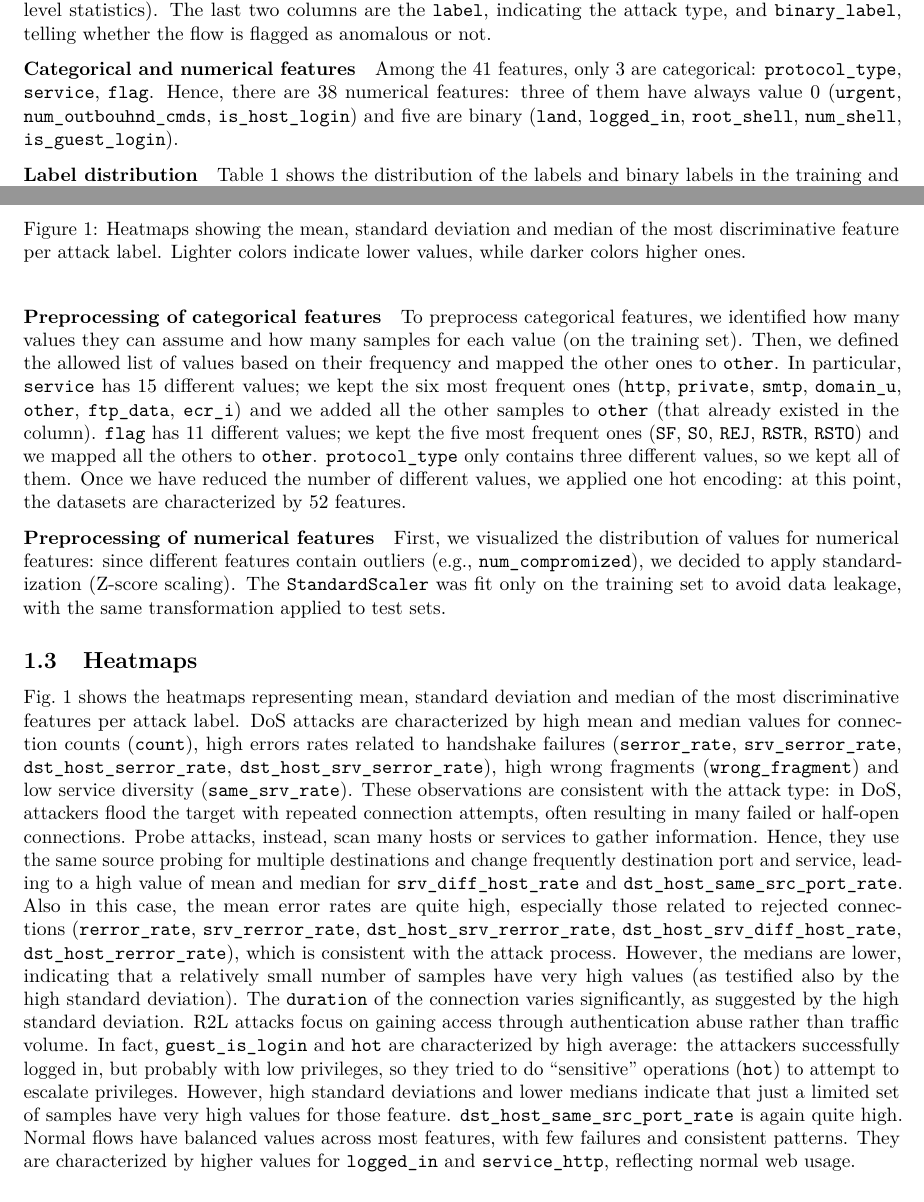
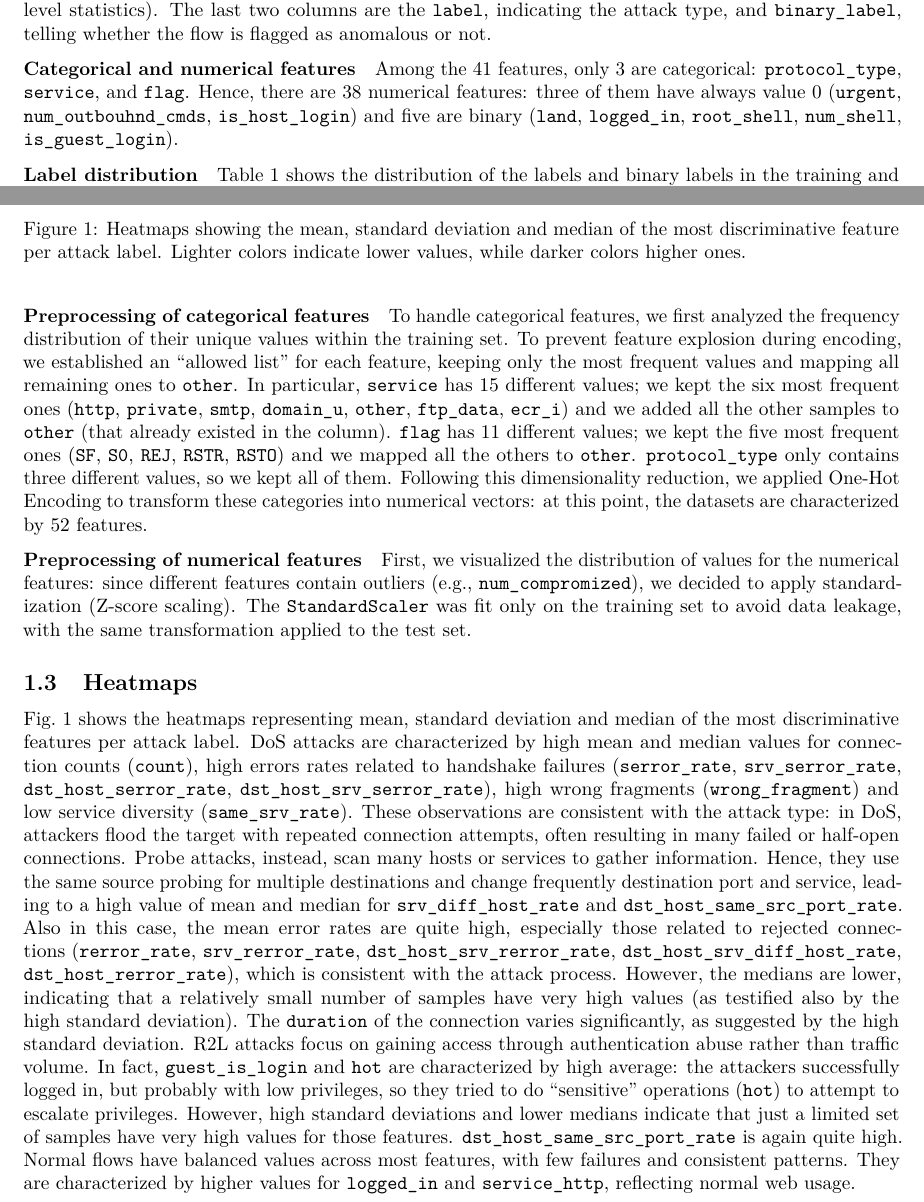
Before and after one commit to RenatoMignone/unsupervised-network-intrusion-detection, a LaTeX paper (report/main.tex, which reads report/sections/Task1.tex): two parts of pages 1 and 2 of 10, joined at a grey line, cut so that both start at the same text. Compiled offline with pdfLaTeX.

Commit message:
Minor changes report

```diff
--- a/report/sections/Task1.tex
+++ b/report/sections/Task1.tex
@@ -3,7 +3,7 @@
 \paragraph{Dataset exploration}
 The training dataset (extracted from \texttt{train.json}) contains 18831 rows, while the test dataset (from \texttt{test.json}) 5826. Both datasets are characterized by 43 columns, of which 41 features and 2 labels. There are three main types of features: basic ones (connection duration, protocol type, service, status flags, \dots),  content ones (about the packets' payload) and traffic ones (summarizing network level statistics). The last two columns are the \texttt{label}, indicating the attack type, and \texttt{binary\_label}, telling whether the flow is flagged as anomalous or not.
 
-\paragraph{Categorical and numerical features} Among the 41 features, only 3 are categorical: \texttt{protocol\_type}, \texttt{service}, \texttt{flag}. Hence, there are 38 numerical features: three of them have always value 0 (\texttt{urgent}, \texttt{num\_outbouhnd\_cmds}, \texttt{is\_host\_login}) and five are binary (\texttt{land}, \texttt{logged\_in}, \texttt{root\_shell}, \texttt{num\_shell}, \texttt{is\_guest\_login}).
+\paragraph{Categorical and numerical features} Among the 41 features, only 3 are categorical: \texttt{protocol\_type}, \texttt{service}, and \texttt{flag}. Hence, there are 38 numerical features: three of them have always value 0 (\texttt{urgent}, \texttt{num\_outbouhnd\_cmds}, \texttt{is\_host\_login}) and five are binary (\texttt{land}, \texttt{logged\_in}, \texttt{root\_shell}, \texttt{num\_shell}, \texttt{is\_guest\_login}).
 
 \paragraph{Label distribution} \Cref{tab:task1_label_distribution} shows the distribution of the labels and binary labels in the training and test dataset. In the training dataset, the majority of the samples is identified as benign. The \SI{28.6}{\percent} of samples is malign, and they are split among three different attacks: DoS (\SI{15.5}{\percent}), Probe (\SI{12.2}{\percent}) and R2L (\SI{1.0}{\percent}). In the test dataset, instead, \SI{63.0}{\percent} of samples are anomalies. Two types of attacks are present: DoS (\SI{44.2}{\percent}) and Probe (\SI{18.8}{\percent}).
 
@@ -24,17 +24,13 @@ R2L & 181 & \SI{1.0}{\percent} & 0 & \SI{0.0}{\percent} & Anomaly (1) \\
 \end{tabular}
 \end{table}
 
-
 \subsection{Preprocessing}
-%First, we split the training dataset in train and validation set, with a ratio of 9:1 respectively. While only required for Task 3, we decided to perform the splitting at the beginning nonetheless to avoid leaking information from data that will later be used for validation (i.e., during pre-processing), and to ensure consistency by always using the same training set in all the following sections. We chose this ratio given the high number of samples in the original set, that ensures we have enough samples also in the validation set while keeping most of the information in the training set. This choice seems sound, since the models in \cref{sec:task3} converge and do not overfit.
-
 First, we verified whether the train or test sets contained infinite, NaN or duplicated samples: we did not identify any of them. Second, we dropped the columns we have already identified as only containing the value 0 (\texttt{urgent}, \texttt{num\_outbouhnd\_cmds}, \texttt{is\_host\_login}) in both sets, since they do not carry any useful information while increasing the dimensionality. Third, since the attack labels are words, we encoded them using the \texttt{LabelEncoder}.
 
-\paragraph{Preprocessing of categorical features} To preprocess categorical features, we identified how many values they can assume and how many samples for each value (on the training set). Then, we defined the allowed list of values based on their frequency and mapped the other ones to \texttt{other}. In particular, \texttt{service} has 15 different values; we kept the six most frequent ones (\texttt{http}, \texttt{private}, \texttt{smtp}, \texttt{domain\_u}, \texttt{other}, \texttt{ftp\_data}, \texttt{ecr\_i}) and we added all the other samples to \texttt{other} (that already existed in the column). \texttt{flag} has 11 different values; we kept the five most frequent ones (\texttt{SF}, \texttt{S0}, \texttt{REJ}, \texttt{RSTR}, \texttt{RSTO}) and we mapped all the others to \texttt{other}. \texttt{protocol\_type} only contains three different values, so we kept all of them. Once we have reduced the number of different values, we applied one hot encoding: at this point, the datasets are characterized by 52 features.
+\paragraph{Preprocessing of categorical features}
+To handle categorical features, we first analyzed the frequency distribution of their unique values within the training set. To prevent feature explosion during encoding, we established an ``allowed list'' for each feature, keeping only the most frequent values and mapping all remaining ones to \texttt{other}. In particular, \texttt{service} has 15 different values; we kept the six most frequent ones (\texttt{http}, \texttt{private}, \texttt{smtp}, \texttt{domain\_u}, \texttt{other}, \texttt{ftp\_data}, \texttt{ecr\_i}) and we added all the other samples to \texttt{other} (that already existed in the column). \texttt{flag} has 11 different values; we kept the five most frequent ones (\texttt{SF}, \texttt{S0}, \texttt{REJ}, \texttt{RSTR}, \texttt{RSTO}) and we mapped all the others to \texttt{other}. \texttt{protocol\_type} only contains three different values, so we kept all of them. Following this dimensionality reduction, we applied One-Hot Encoding to transform these categories into numerical vectors: at this point, the datasets are characterized by 52 features.
 
-\paragraph{Preprocessing of numerical features} First, we visualized the distribution of values for numerical features: since different features contain outliers (e.g., \texttt{num\_compromized}), we decided to apply standardization (Z-score scaling). The \texttt{StandardScaler} was fit only on the training set to avoid data leakage, with the same transformation applied to test sets.
-
-\subsection{Heatmaps} \Cref{fig:task1_heatmaps} shows the heatmaps representing mean, standard deviation and median of the most discriminative features per attack label. DoS attacks are characterized by high mean and median values for connection counts (\texttt{count}), high errors rates related to handshake failures (\texttt{serror\_rate}, \texttt{srv\_serror\_rate}, \texttt{dst\_host\_serror\_rate}, \texttt{dst\_host\_srv\_serror\_rate}), high wrong fragments (\texttt{wrong\_fragment}) and low service diversity (\texttt{same\_srv\_rate}). These observations are consistent with the attack type: in DoS, attackers flood the target with repeated connection attempts, often resulting in many failed or half-open connections. Probe attacks, instead, scan many hosts or services to gather information. Hence, they use the same source probing for multiple destinations and change frequently destination port and service, leading to a high value of mean and median for \texttt{srv\_diff\_host\_rate} and \texttt{dst\_host\_same\_src\_port\_rate}. Also in this case, the mean error rates are quite high, especially those related to rejected connections (\texttt{rerror\_rate}, \texttt{srv\_rerror\_rate}, \texttt{dst\_host\_srv\_rerror\_rate}, \texttt{dst\_host\_srv\_diff\_host\_rate}, \texttt{dst\_host\_rerror\_rate}), which is consistent with the attack process. However, the medians are lower, indicating that a relatively small number of samples have very high values (as testified also by the high standard deviation). The \texttt{duration} of the connection varies significantly, as suggested by the high standard deviation. R2L attacks focus on gaining access through authentication abuse rather than traffic volume. In fact, \texttt{guest\_is\_login} and \texttt{hot} are characterized by high average: the attackers successfully logged in, but probably with low privileges, so they tried to do ``sensitive'' operations (\texttt{hot}) to attempt to escalate privileges. However, high standard deviations and lower medians indicate that just a limited set of samples have very high values for those feature. \texttt{dst\_host\_same\_src\_port\_rate} is again quite high. Normal flows have balanced values across most features, with few failures and consistent patterns. They are characterized by higher values for \texttt{logged\_in} and \texttt{service\_http}, reflecting normal web usage.
+\paragraph{Preprocessing of numerical features} First, we visualized the distribution of values for the numerical features: since different features contain outliers (e.g., \texttt{num\_compromized}), we decided to apply standardization (Z-score scaling). The \texttt{StandardScaler} was fit only on the training set to avoid data leakage, with the same transformation applied to the test set.
 
 \begin{figure}
 	\centering
@@ -42,3 +38,5 @@ First, we verified whether the train or test sets contained infinite, NaN or dup
 	\caption{Heatmaps showing the mean, standard deviation and median of the most discriminative feature per attack label. Lighter colors indicate lower values, while darker colors higher ones.}
 	\label{fig:task1_heatmaps}
 \end{figure}
+
+\subsection{Heatmaps} \Cref{fig:task1_heatmaps} shows the heatmaps representing mean, standard deviation and median of the most discriminative features per attack label. DoS attacks are characterized by high mean and median values for connection counts (\texttt{count}), high errors rates related to handshake failures (\texttt{serror\_rate}, \texttt{srv\_serror\_rate}, \texttt{dst\_host\_serror\_rate}, \texttt{dst\_host\_srv\_serror\_rate}), high wrong fragments (\texttt{wrong\_fragment}) and low service diversity (\texttt{same\_srv\_rate}). These observations are consistent with the attack type: in DoS, attackers flood the target with repeated connection attempts, often resulting in many failed or half-open connections. Probe attacks, instead, scan many hosts or services to gather information. Hence, they use the same source probing for multiple destinations and change frequently destination port and service, leading to a high value of mean and median for \texttt{srv\_diff\_host\_rate} and \texttt{dst\_host\_same\_src\_port\_rate}. Also in this case, the mean error rates are quite high, especially those related to rejected connections (\texttt{rerror\_rate}, \texttt{srv\_rerror\_rate}, \texttt{dst\_host\_srv\_rerror\_rate}, \texttt{dst\_host\_srv\_diff\_host\_rate}, \texttt{dst\_host\_rerror\_rate}), which is consistent with the attack process. However, the medians are lower, indicating that a relatively small number of samples have very high values (as testified also by the high standard deviation). The \texttt{duration} of the connection varies significantly, as suggested by the high standard deviation. R2L attacks focus on gaining access through authentication abuse rather than traffic volume. In fact, \texttt{guest\_is\_login} and \texttt{hot} are characterized by high average: the attackers successfully logged in, but probably with low privileges, so they tried to do ``sensitive'' operations (\texttt{hot}) to attempt to escalate privileges. However, high standard deviations and lower medians indicate that just a limited set of samples have very high values for those features. \texttt{dst\_host\_same\_src\_port\_rate} is again quite high. Normal flows have balanced values across most features, with few failures and consistent patterns. They are characterized by higher values for \texttt{logged\_in} and \texttt{service\_http}, reflecting normal web usage.
```
Also changed, not shown: report/sections/Task3.tex (+0 -8 lines), report/sections/Task4.tex (+9 -9 lines), report/Makefile.
